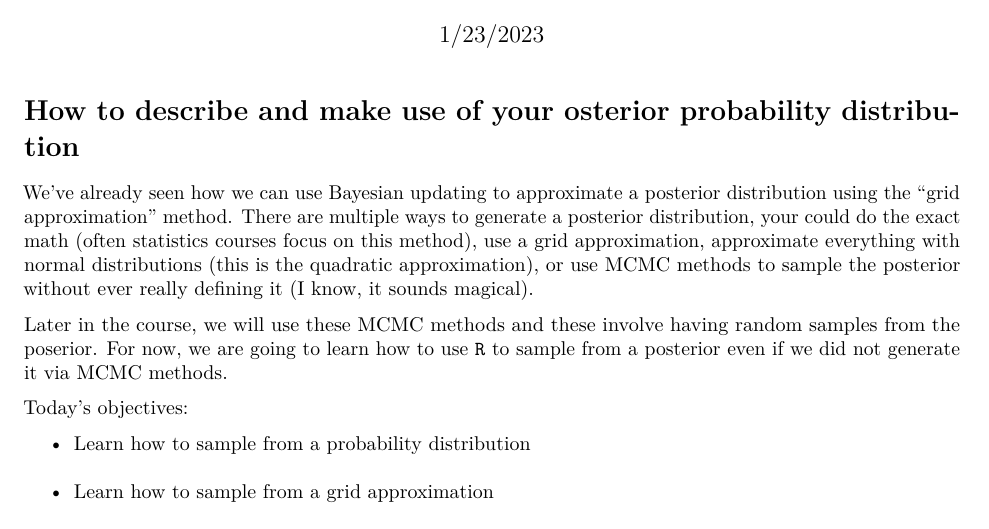
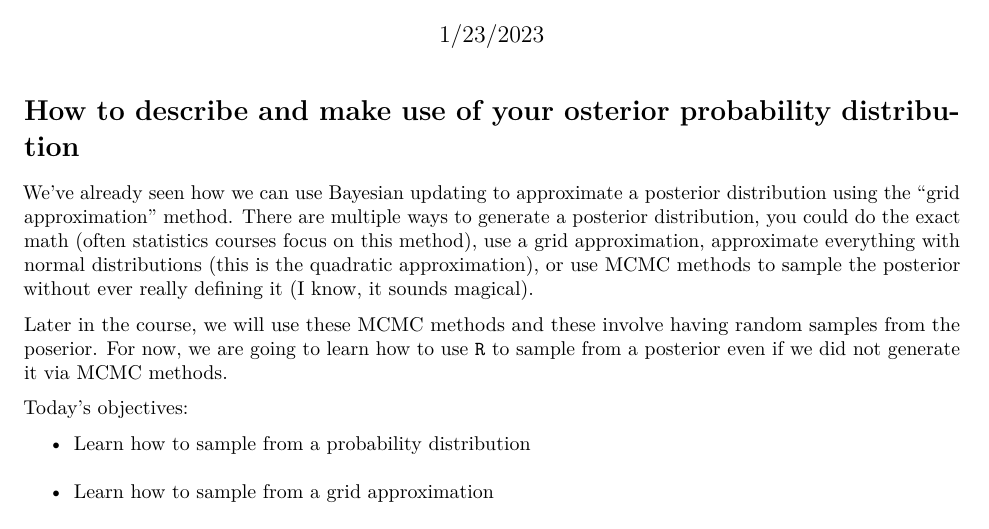
Before and after one commit to srproulx/EEMB-174-274-2023, an R Markdown document (In Class Material/Lec04_Janu19_SamplingPosteriors.Rmd): part of page 1 of 5, cut so that both start at the same text. Rendered offline with R 4.5, knitr and Pandoc, then LaTeX, with nearby package versions; code that draws random numbers runs with fixed seeds of ours.

Commit message:
Update Lec04_Janu19_SamplingPosteriors.Rmd
fix typo

````diff
--- a/In Class Material/Lec04_Janu19_SamplingPosteriors.Rmd
+++ b/In Class Material/Lec04_Janu19_SamplingPosteriors.Rmd
@@ -13,7 +13,7 @@ library(rethinking)
 ```
 
 # How to describe and make use of your osterior probability distribution
-We've already seen how we can use Bayesian updating to approximate a posterior distribution using the "grid approximation" method. There are multiple ways to generate a posterior distribution, your could do the exact math (often statistics courses focus on this method), use a grid approximation, approximate everything with normal distributions (this is the quadratic approximation), or use MCMC methods to sample the posterior without ever really defining it (I know, it sounds magical).
+We've already seen how we can use Bayesian updating to approximate a posterior distribution using the "grid approximation" method. There are multiple ways to generate a posterior distribution, you could do the exact math (often statistics courses focus on this method), use a grid approximation, approximate everything with normal distributions (this is the quadratic approximation), or use MCMC methods to sample the posterior without ever really defining it (I know, it sounds magical).
 
 Later in the course, we will use these MCMC methods and these involve having random samples from the poserior. For now, we are going to learn how to use `R` to sample from a posterior even if we did not generate it via MCMC methods.
 
````
